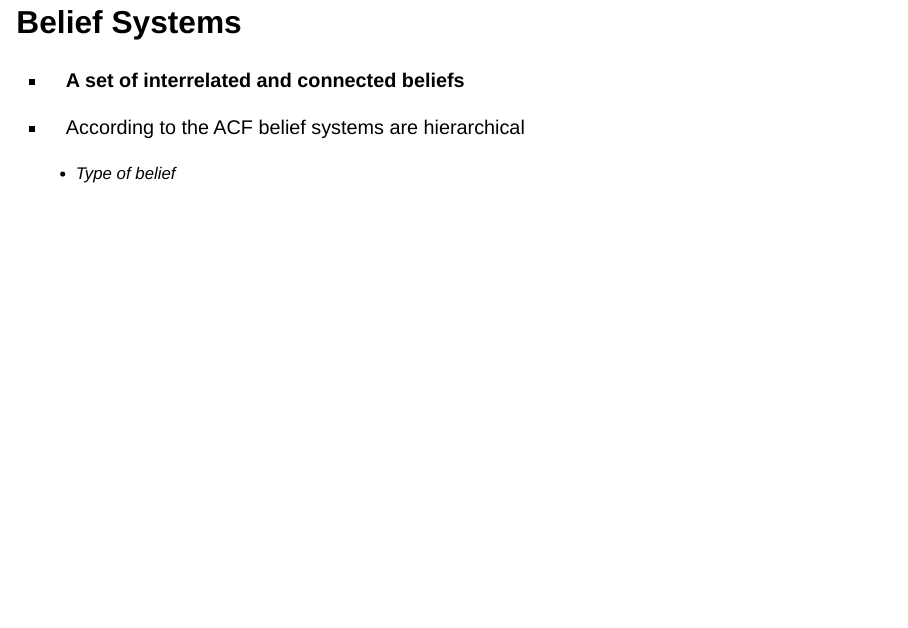
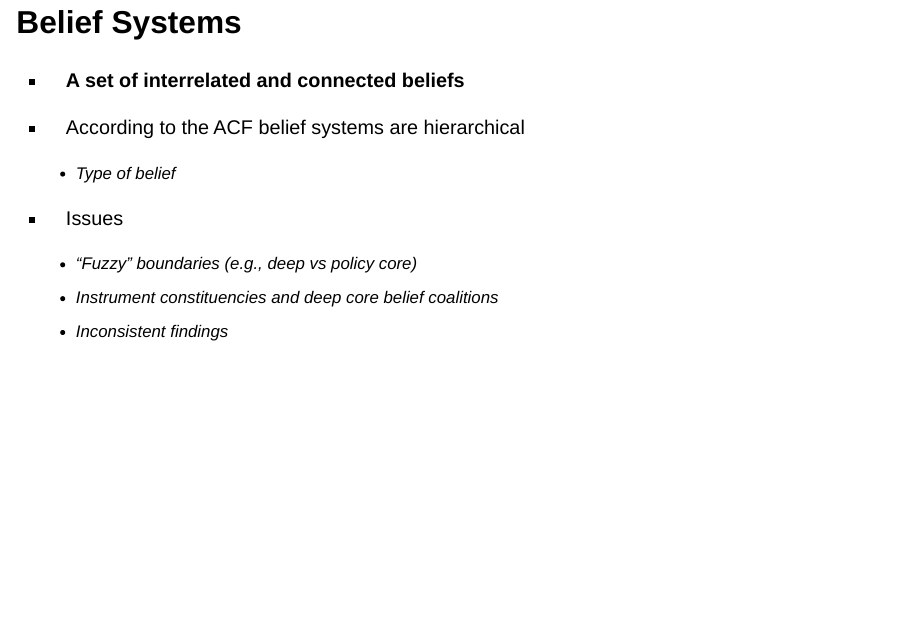
Before and after one commit to mnowlin/belief-systems-learning, a Quarto document (presentation/networks-learningMPSA25.qmd): page 3 of 22. Rendered offline with R 4.5, knitr and Pandoc in place of Quarto, with nearby package versions; drawn as Slidy slides in place of the format the file asks for; some code elsewhere in the file could not run offline; a font, style sheet, LaTeX package, included part or bibliography that could not be used is replaced or left out.

Commit message:
update MPSA 2025 presentation

```diff
--- a/presentation/networks-learningMPSA25.qmd
+++ b/presentation/networks-learningMPSA25.qmd
@@ -80,13 +80,15 @@ beliefData$energyWorry <- beliefData$energyWorry+1
 * According to the ACF belief systems are hierarchical
   * _Type_ of belief
 
+* Issues
+  * "Fuzzy" boundaries (e.g., deep vs policy core)
+  * Instrument constituencies and deep core belief coalitions
+  * Inconsistent findings
 
 ::: {.notes}
 
 * IV: one type of belief -> DV: another type of belief
-* "Fuzzy" boundaries (e.g., deep vs policy core)
-* Instrument constituencies and deep core belief coalitions
-* Inconsistent findings
+
 
 
 :::
```
Also changed, not shown: 1 other file.
